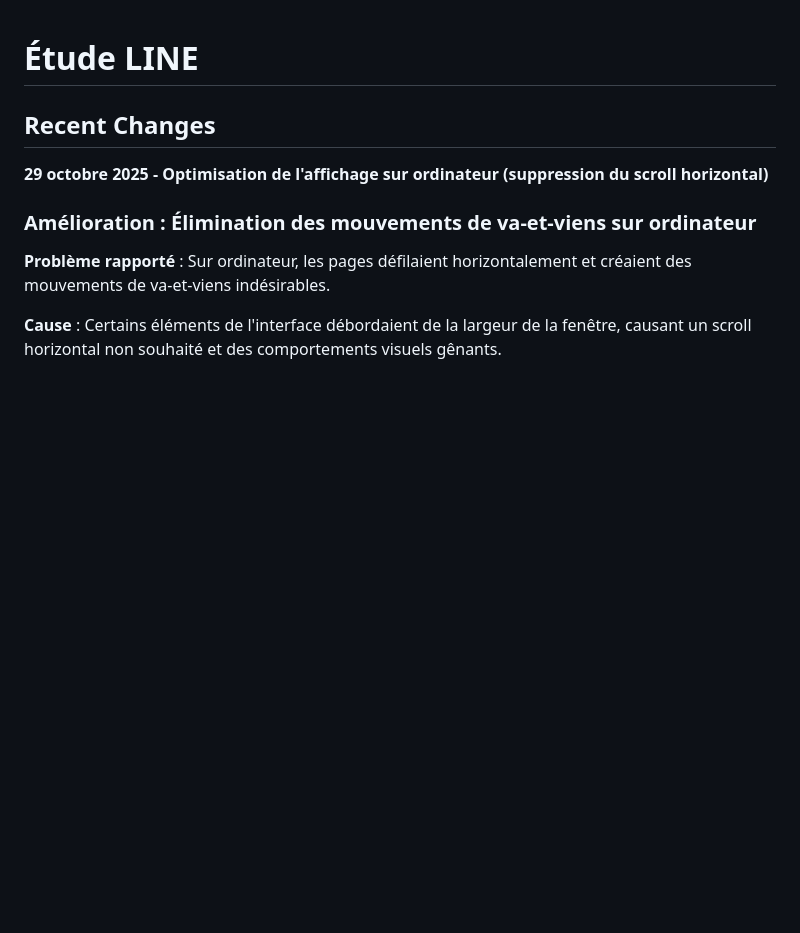
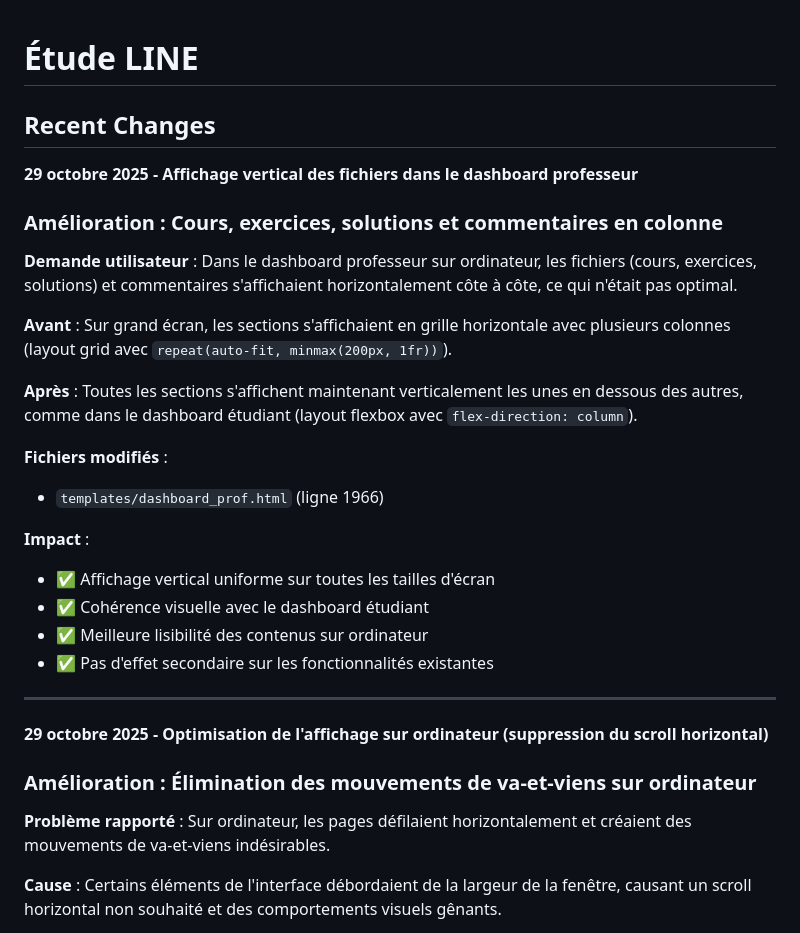
Before and after one commit to maodok595-ai/Etude-line, a Markdown page: replit.md, the part around the change. GitHub-like rendering; blank space fills up the shorter version.

Commit message:
Improve professor dashboard display for better readability on desktop
Update `templates/dashboard_prof.html` to render course, exercise, solution, and comment sections vertically instead of horizontally, ensuring a consistent and optimized display across all screen sizes.

Replit-Commit-Author: Agent
Replit-Commit-Session-Id: 3753e1d3-c7a3-41cc-97fb-fa0c4af5ec59
Replit-Commit-Checkpoint-Type: full_checkpoint
Replit-Commit-Screenshot-Url: https://storage.googleapis.com/screenshot-production-us-central1/b4e2cd79-e683-4af8-8687-b95d90952775/3753e1d3-c7a3-41cc-97fb-fa0c4af5ec59/yey5BFE

```diff
--- a/replit.md
+++ b/replit.md
@@ -1,6 +1,26 @@
 # Étude LINE
 
 ## Recent Changes
+
+**29 octobre 2025 - Affichage vertical des fichiers dans le dashboard professeur**
+
+### Amélioration : Cours, exercices, solutions et commentaires en colonne
+**Demande utilisateur** : Dans le dashboard professeur sur ordinateur, les fichiers (cours, exercices, solutions) et commentaires s'affichaient horizontalement côte à côte, ce qui n'était pas optimal.
+
+**Avant** : Sur grand écran, les sections s'affichaient en grille horizontale avec plusieurs colonnes (layout grid avec `repeat(auto-fit, minmax(200px, 1fr))`).
+
+**Après** : Toutes les sections s'affichent maintenant verticalement les unes en dessous des autres, comme dans le dashboard étudiant (layout flexbox avec `flex-direction: column`).
+
+**Fichiers modifiés** :
+- `templates/dashboard_prof.html` (ligne 1966)
+
+**Impact** :
+- ✅ Affichage vertical uniforme sur toutes les tailles d'écran
+- ✅ Cohérence visuelle avec le dashboard étudiant
+- ✅ Meilleure lisibilité des contenus sur ordinateur
+- ✅ Pas d'effet secondaire sur les fonctionnalités existantes
+
+---
 
 **29 octobre 2025 - Optimisation de l'affichage sur ordinateur (suppression du scroll horizontal)**
 
```
